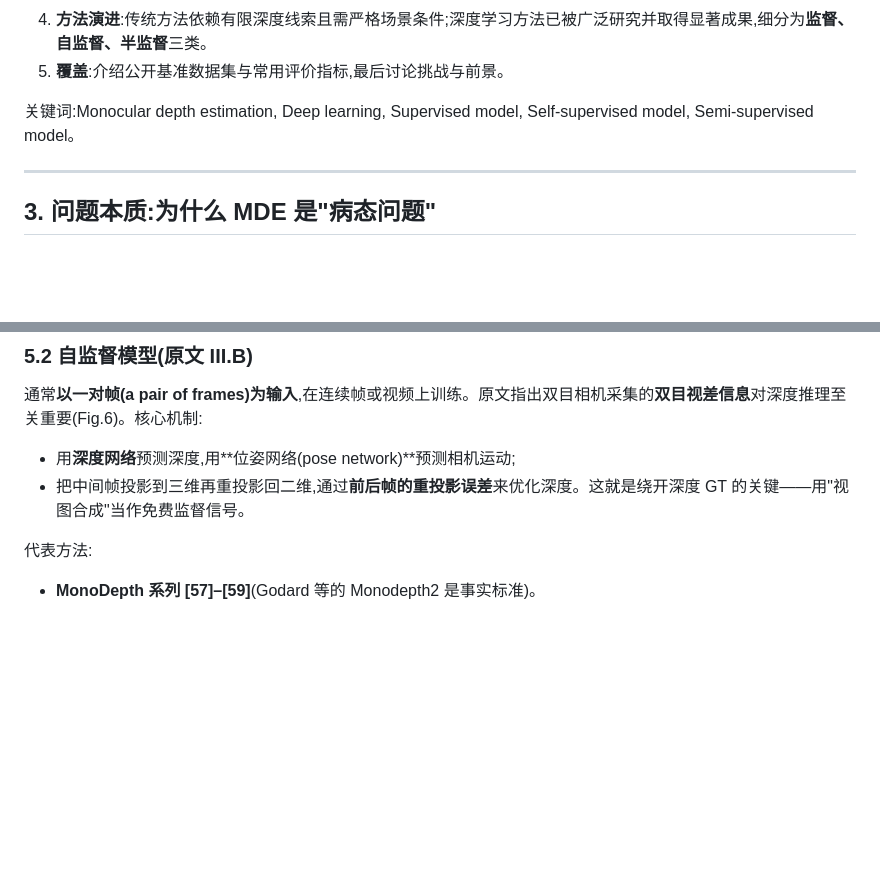
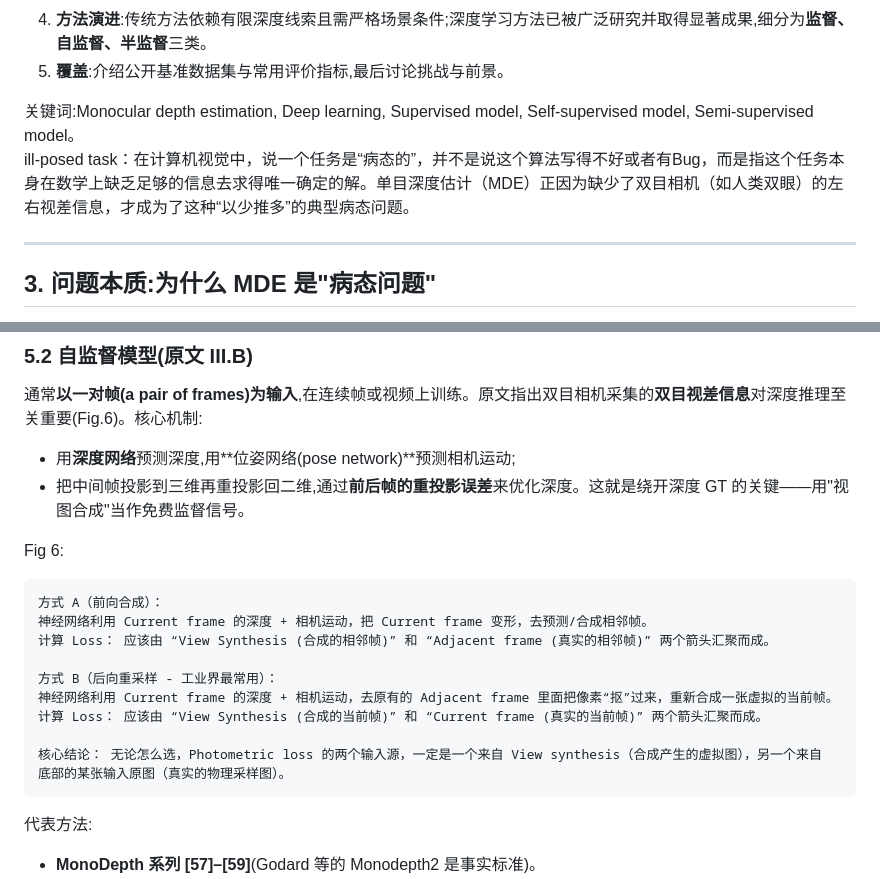
Before and after one commit to Ryannnice/MDE-research, a Markdown page: 单目深度估计综述_完整调研报告.md, 2 parts joined by grey strips. Drawn GitHub-style; blank space fills up the shorter version.

Commit message:
跟新文档

````diff
--- a/单目深度估计综述_完整调研报告.md
+++ b/单目深度估计综述_完整调研报告.md
@@ -54,6 +54,7 @@
 5. **覆盖**:介绍公开基准数据集与常用评价指标,最后讨论挑战与前景。
 
 关键词:Monocular depth estimation, Deep learning, Supervised model, Self-supervised model, Semi-supervised model。
+ill-posed task：在计算机视觉中，说一个任务是“病态的”，并不是说这个算法写得不好或者有Bug，而是指这个任务本身在数学上缺乏足够的信息去求得唯一确定的解。单目深度估计（MDE）正因为缺少了双目相机（如人类双眼）的左右视差信息，才成为了这种“以少推多”的典型病态问题。
 
 
 ---
@@ -146,6 +147,20 @@
 
 - 用**深度网络**预测深度,用**位姿网络(pose network)**预测相机运动;
 - 把中间帧投影到三维再重投影回二维,通过**前后帧的重投影误差**来优化深度。这就是绕开深度 GT 的关键——用"视图合成"当作免费监督信号。
+
+
+Fig 6:
+```
+方式 A（前向合成）：
+神经网络利用 Current frame 的深度 + 相机运动，把 Current frame 变形，去预测/合成相邻帧。
+计算 Loss： 应该由 “View Synthesis (合成的相邻帧)” 和 “Adjacent frame (真实的相邻帧)” 两个箭头汇聚而成。
+
+方式 B（后向重采样 - 工业界最常用）：
+神经网络利用 Current frame 的深度 + 相机运动，去原有的 Adjacent frame 里面把像素“抠”过来，重新合成一张虚拟的当前帧。
+计算 Loss： 应该由 “View Synthesis (合成的当前帧)” 和 “Current frame (真实的当前帧)” 两个箭头汇聚而成。
+
+核心结论： 无论怎么选，Photometric loss 的两个输入源，一定是一个来自 View synthesis（合成产生的虚拟图），另一个来自 底部的某张输入原图（真实的物理采样图）。
+```
 
 代表方法:
 
````
